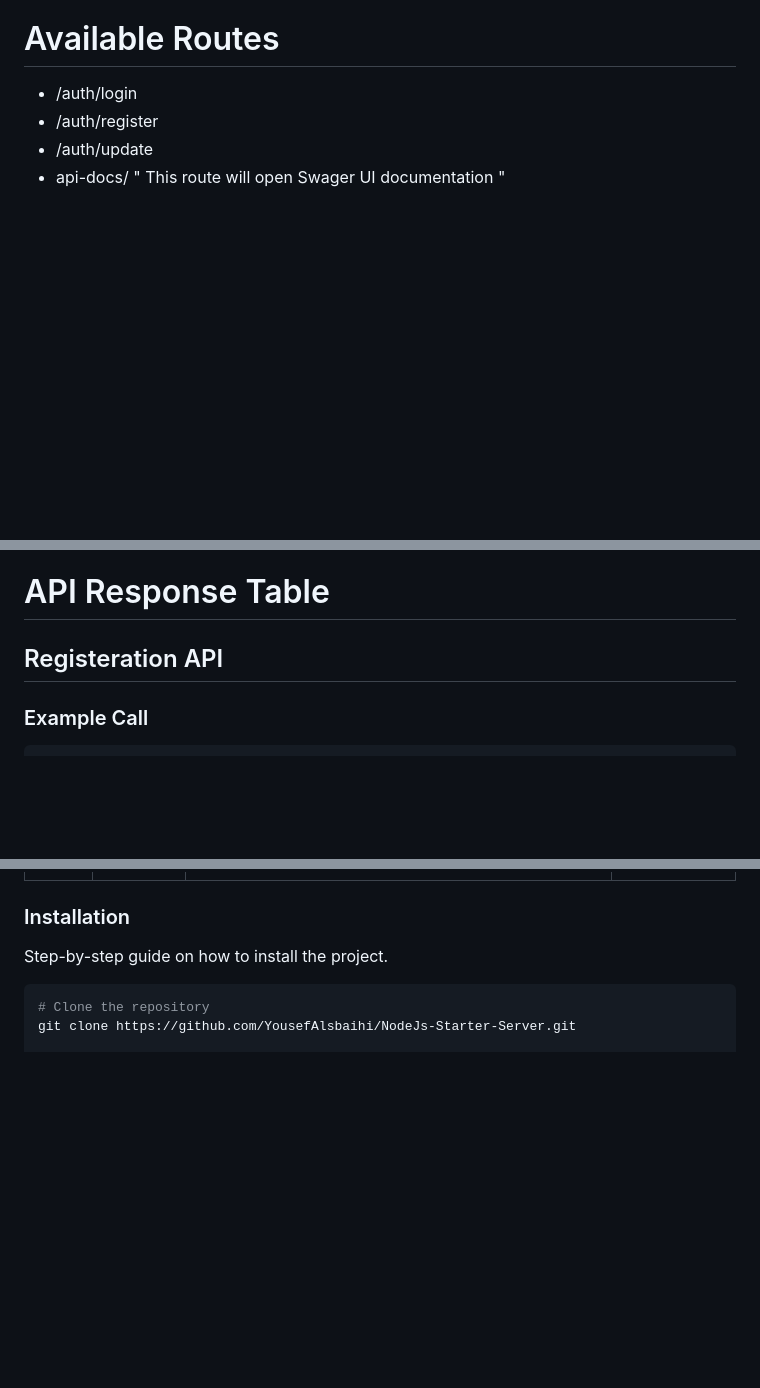
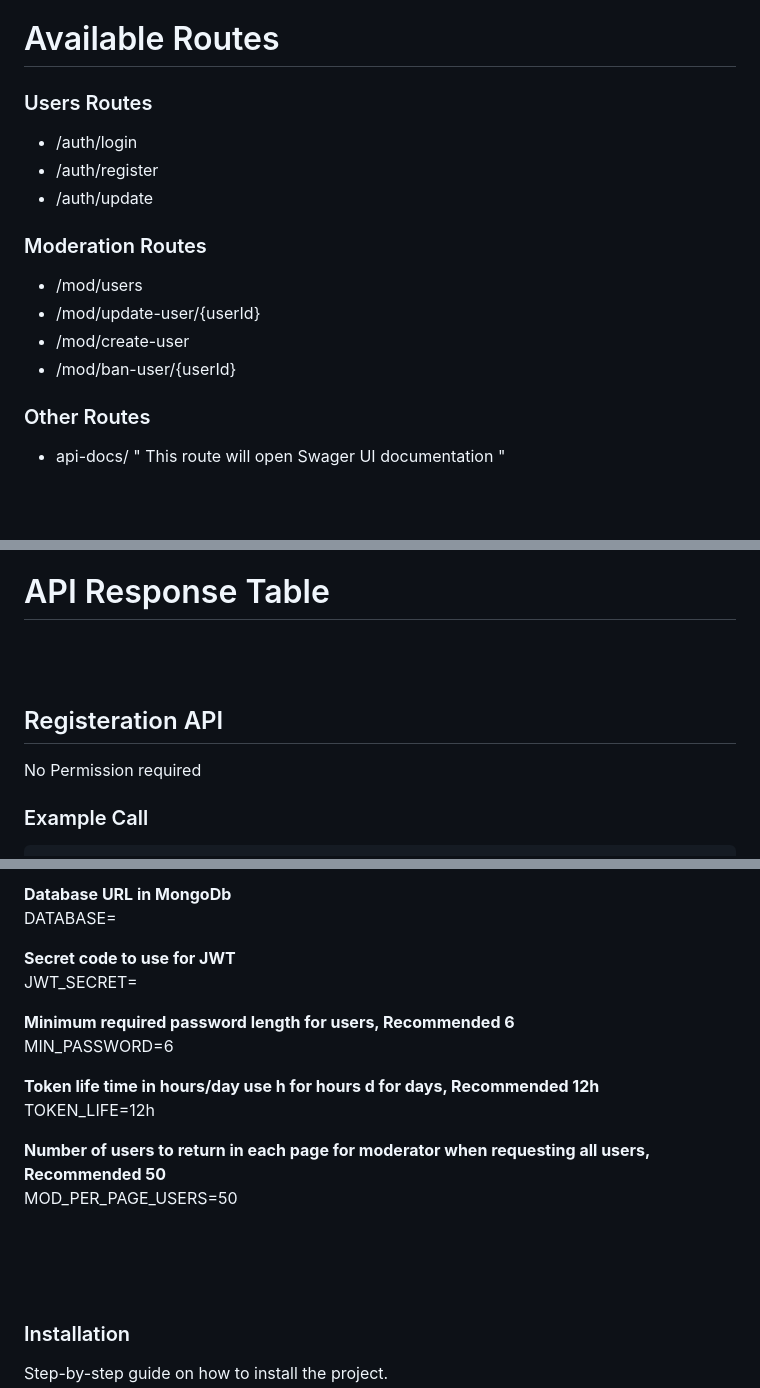
Before and after one commit to YousefAlsbaihi/NodeJs-Starter-Server, a Markdown page: README.md, 3 parts joined by grey strips. Rendered like a GitHub page; blank space fills up the shorter version.

````diff
--- a/README.md
+++ b/README.md
@@ -18,8 +18,17 @@ List the libraries used in this project :
 
 
 # Available Routes
+### Users Routes
 - /auth/login
 - /auth/register
 - /auth/update
+
+### Moderation Routes
+- /mod/users
+- /mod/update-user/{userId}
+- /mod/create-user
+- /mod/ban-user/{userId}
+
+### Other Routes
 - api-docs/ " This route will open Swager UI documentation "
 
@@ -27,7 +36,10 @@ List the libraries used in this project :
 
 # API Response Table
+<br> <br>
+## Registeration API
 
-## Registeration API
+  No Permission required
+
 ### Example Call
 ```bash
 curl -X POST \
@@ -97,0 +217,15 @@ curl -X PUT \
+**Database URL in MongoDb**<br>
+DATABASE=
+
+**Secret code to use for JWT**<br>
+JWT_SECRET=
+
+**Minimum required password length for users, Recommended 6**<br>
+MIN_PASSWORD=6
+
+**Token life time in hours/day use h for hours d for days, Recommended 12h**<br>
+TOKEN_LIFE=12h
+
+**Number of users to return in each page for moderator when requesting all users, Recommended 50**<br>
+MOD_PER_PAGE_USERS=50
+
````
Also changed, not shown: other parts of README.md (+111 -3 lines).
